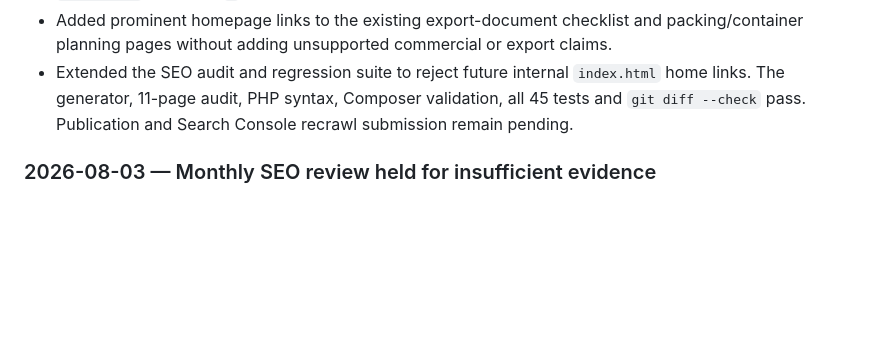
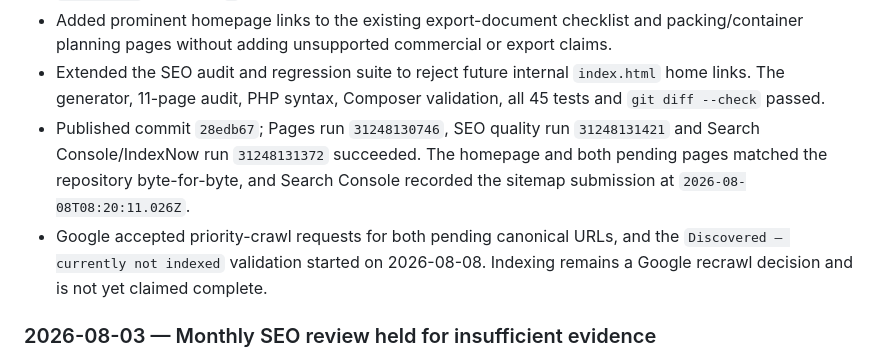
Before and after one commit to sanjitchak/urbanfresh-export, a Markdown page: CHANGELOG.md, the part around the change. Rendered like a GitHub page; blank space fills up the shorter version.

Commit message:
Record indexing repair deployment

```diff
--- a/CHANGELOG.md
+++ b/CHANGELOG.md
@@ -41,8 +41,15 @@
   export claims.
 - Extended the SEO audit and regression suite to reject future internal
   `index.html` home links. The generator, 11-page audit, PHP syntax, Composer
-  validation, all 45 tests and `git diff --check` pass. Publication and Search
-  Console recrawl submission remain pending.
+  validation, all 45 tests and `git diff --check` passed.
+- Published commit `28edb67`; Pages run `31248130746`, SEO quality run
+  `31248131421` and Search Console/IndexNow run `31248131372` succeeded. The
+  homepage and both pending pages matched the repository byte-for-byte, and
+  Search Console recorded the sitemap submission at
+  `2026-08-08T08:20:11.026Z`.
+- Google accepted priority-crawl requests for both pending canonical URLs, and
+  the `Discovered – currently not indexed` validation started on 2026-08-08.
+  Indexing remains a Google recrawl decision and is not yet claimed complete.
 
 ### 2026-08-03 — Monthly SEO review held for insufficient evidence
 
```
